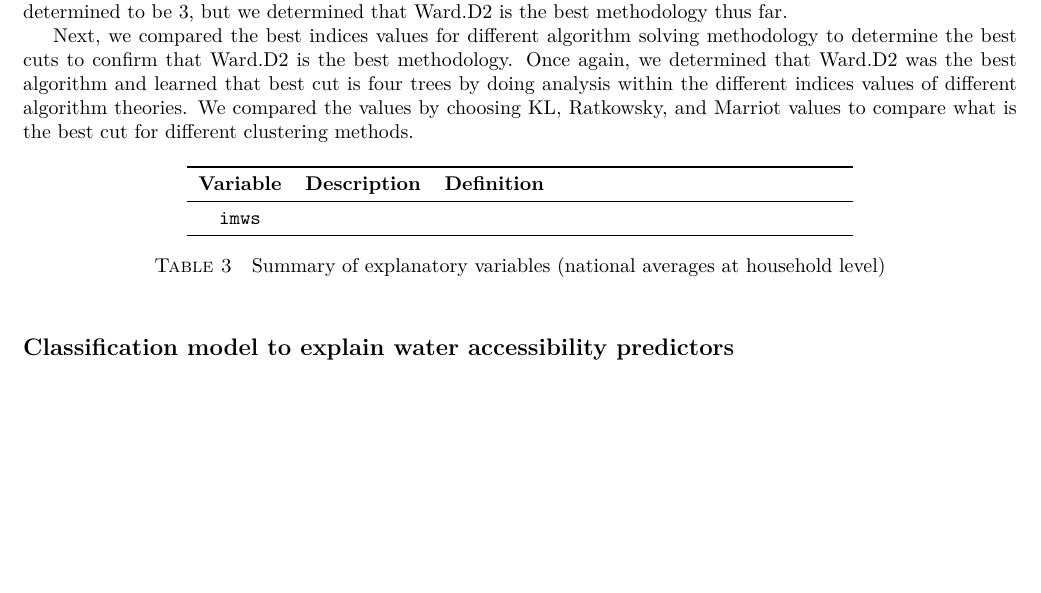
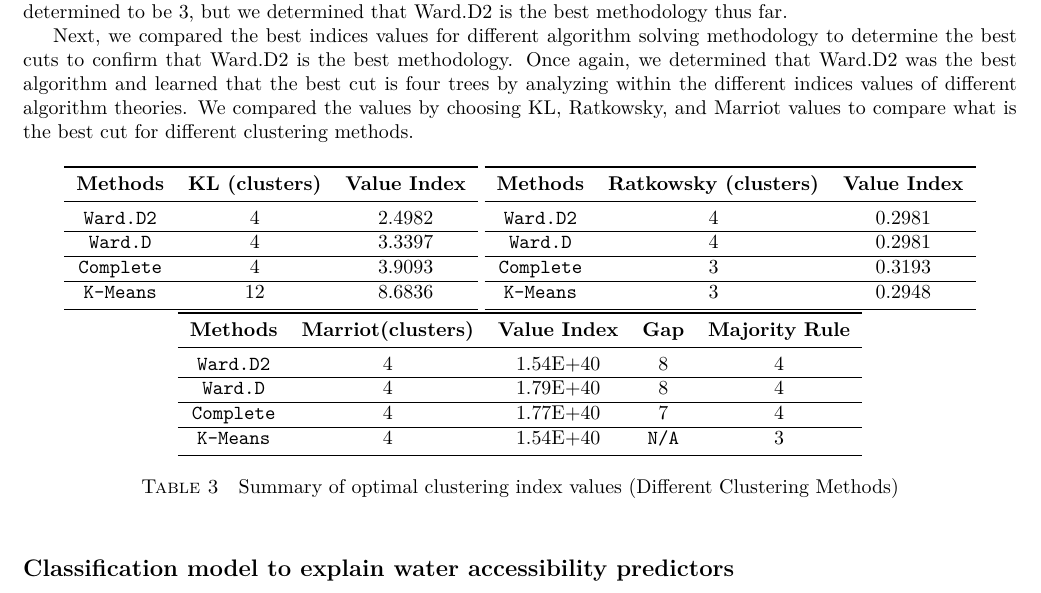
Before and after one commit to narslab/water-accessibility, a LaTeX document (docs/manuscript/manuscript.tex): part of page 6 of 7, cut so that both start at the same text, the shorter picture padded with empty space. Compiled offline with pdfLaTeX.

Commit message:
Table 3. Summary of optimal clustering index values (Different Clustering Methods)

```diff
--- a/docs/manuscript/manuscript.tex
+++ b/docs/manuscript/manuscript.tex
@@ -508,16 +508,34 @@ First, we used a different clustering algorithm to determine the best clustering
 
 We compared Ward.D2, Ward.D, complete, and k-means algorithm methods to determine the best cuts, and also to confirm that Ward.D2 was the best clustering algorithm method to develop the deprogram tree. The 'NBClust' function was set to determine the best clustering methodology by choosing minimum clustering from 3 to max cuts of 7 and utilized all the indices.  The majority rule was implemented by the 'NBClust' function for Ward.d2, Ward.D, and the complete algorithm determined that the best clustering cut was four. However, k-means determined to be 3, but we determined that Ward.D2 is the best methodology thus far.
 
-Next, we compared the best indices values for different algorithm solving methodology to determine the best cuts to confirm that Ward.D2 is the best methodology. Once again, we determined that Ward.D2 was the best algorithm and learned that best cut is four trees by doing analysis within the different indices values of different algorithm theories. We compared the values by choosing KL, Ratkowsky, and Marriot values to compare what is the best cut for different clustering methods.
+Next, we compared the best indices values for different algorithm solving methodology to determine the best cuts to confirm that Ward.D2 is the best methodology. Once again, we determined that Ward.D2 was the best algorithm and learned that the best cut is four trees by analyzing within the different indices values of different algorithm theories. We compared the values by choosing KL, Ratkowsky, and Marriot values to compare what is the best cut for different clustering methods.
 
 \begin{table}[h!]
   \centering
-  \begin{tabular}{c c m{7cm}}\toprule
-    \bf Variable & \bf Description & \bf Definition \\\midrule
-    \texttt{imws}
- & \\\bottomrule
+  \begin{tabular}{c c c}\toprule
+    \bf Methods & \bf KL (clusters) & \bf Value Index \\\midrule
+    \texttt{Ward.D2} & 4 & 2.4982 \\\hline
+    \texttt{Ward.D} & 4 & 3.3397 \\\hline
+    \texttt{Complete} & 4 & 3.9093 \\\hline
+     \texttt{K-Means} & 12 & 8.6836  \\\bottomrule
   \end{tabular}
-  \caption{Summary of explanatory variables (national averages at household level)}
+   \centering
+  \begin{tabular}{c c c}\toprule
+    \bf Methods & \bf Ratkowsky (clusters) & \bf Value Index \\\midrule
+    \texttt{Ward.D2} & 4 & 0.2981 \\\hline
+    \texttt{Ward.D} & 4 & 0.2981 \\\hline
+    \texttt{Complete} & 3 & 0.3193 \\\hline
+     \texttt{K-Means} & 3 & 0.2948 \\\bottomrule
+  \end{tabular}
+   \centering
+  \begin{tabular}{c c c c c}\toprule
+    \bf Methods & \bf Marriot(clusters) & \bf Value Index & \bf Gap & \bf Majority Rule  \\\midrule
+    \texttt{Ward.D2} & 4 & 1.54E+40 &  8 & 4 \\\hline
+    \texttt{Ward.D} & 4 & 1.79E+40 & 8 & 4 \\\hline
+    \texttt{Complete} & 4 & 1.77E+40  & 7 & 4 \\\hline
+     \texttt{K-Means} & 4 & 1.54E+40  & \texttt{N/A} & 3  \\\bottomrule
+  \end{tabular}
+  \caption{Summary of optimal clustering index values (Different Clustering Methods)}
   \label{tab:summary}
 \end{table}
 
```
